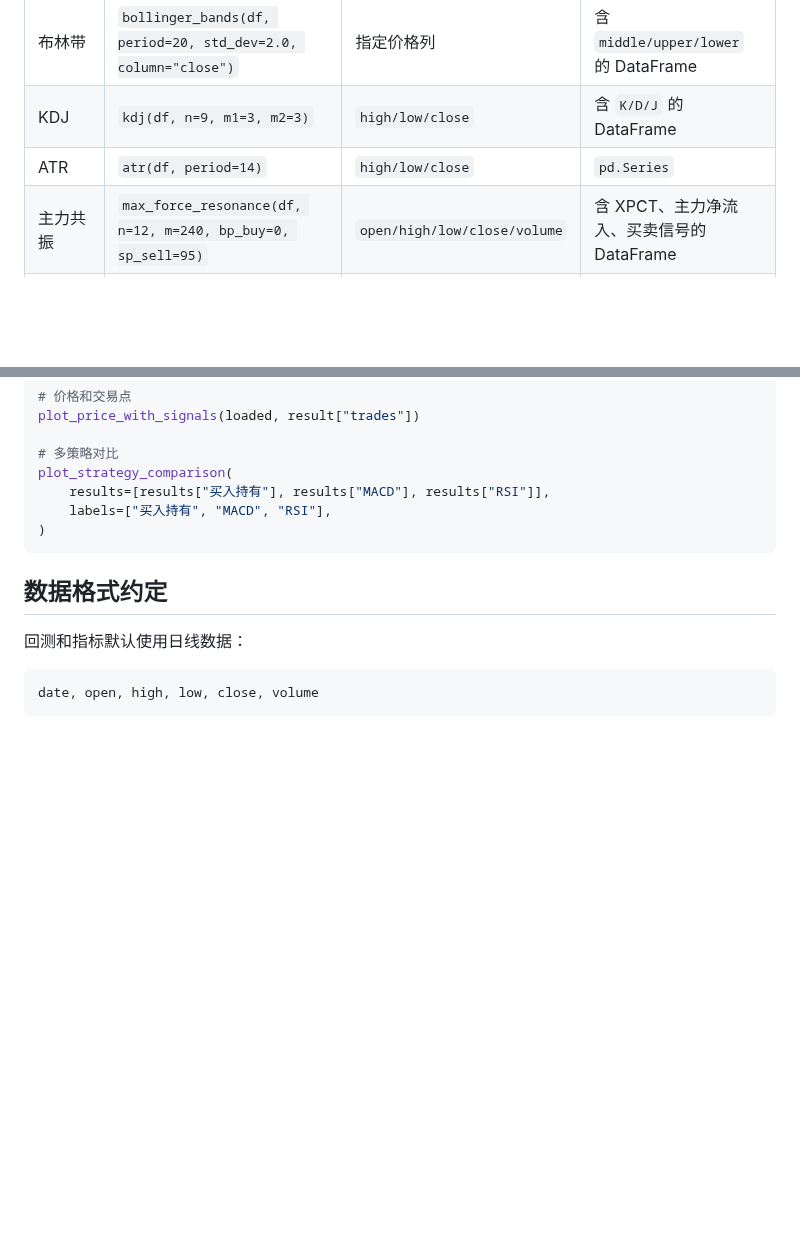
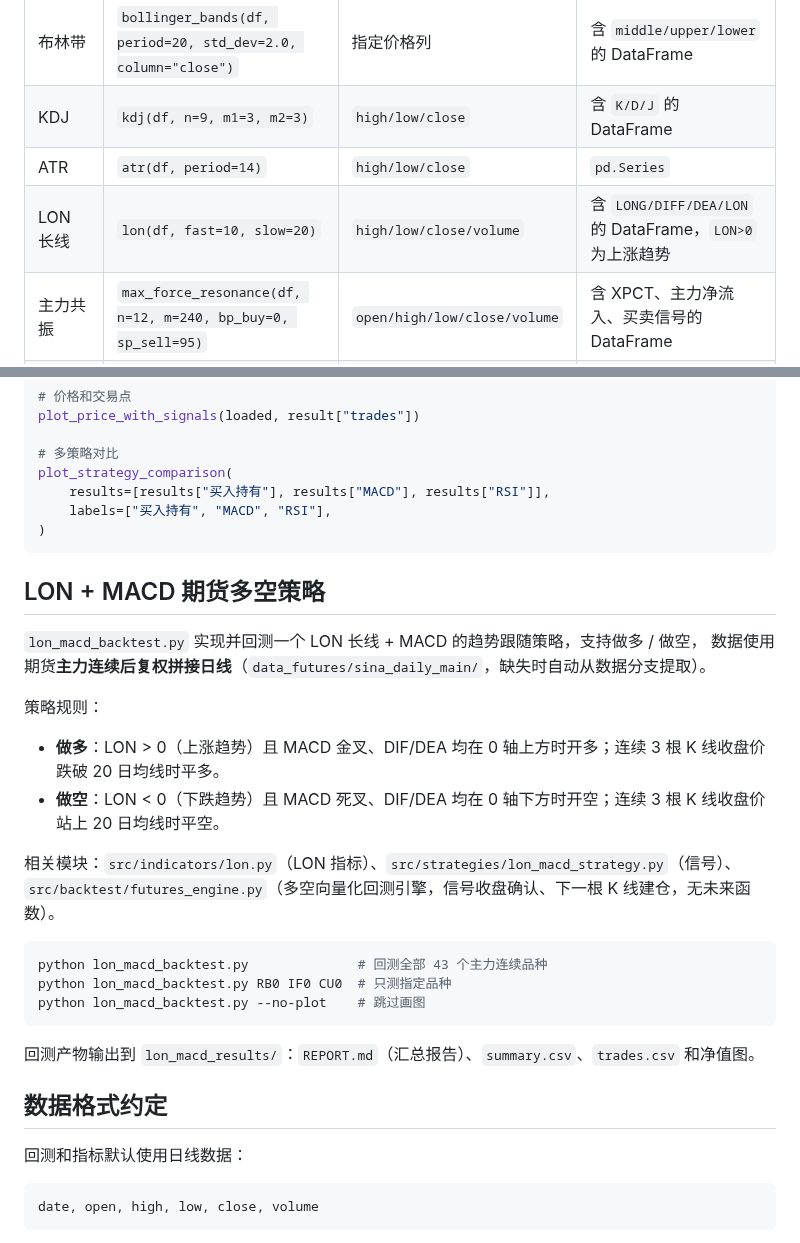
Before and after one commit to Maohhh/stock-backtest, a Markdown page: README.md, 2 parts joined by grey strips. GitHub-like rendering; blank space fills up the shorter version.

````diff
--- a/README.md
+++ b/README.md
@@ -110,6 +110,7 @@ python download_data.py --symbols 000001.SZ --storage-backend sqlite
 | 布林带 | `bollinger_bands(df, period=20, std_dev=2.0, column="close")` | 指定价格列 | 含 `middle/upper/lower` 的 DataFrame |
 | KDJ | `kdj(df, n=9, m1=3, m2=3)` | `high/low/close` | 含 `K/D/J` 的 DataFrame |
 | ATR | `atr(df, period=14)` | `high/low/close` | `pd.Series` |
+| LON 长线 | `lon(df, fast=10, slow=20)` | `high/low/close/volume` | 含 `LONG/DIFF/DEA/LON` 的 DataFrame，`LON>0` 为上涨趋势 |
 | 主力共振 | `max_force_resonance(df, n=12, m=240, bp_buy=0, sp_sell=95)` | `open/high/low/close/volume` | 含 XPCT、主力净流入、买卖信号的 DataFrame |
 | XPCT | `xpct_only(df, n=12, m=240)` | `close` | `pd.Series`，范围 0-100 |
 
@@ -339,6 +340,27 @@ plot_strategy_comparison(
 )
 ```
 
+## LON + MACD 期货多空策略
+
+`lon_macd_backtest.py` 实现并回测一个 LON 长线 + MACD 的趋势跟随策略，支持做多 / 做空，
+数据使用期货**主力连续后复权拼接日线**（`data_futures/sina_daily_main/`，缺失时自动从数据分支提取）。
+
+策略规则：
+
+- **做多**：LON > 0（上涨趋势）且 MACD 金叉、DIF/DEA 均在 0 轴上方时开多；连续 3 根 K 线收盘价跌破 20 日均线时平多。
+- **做空**：LON < 0（下跌趋势）且 MACD 死叉、DIF/DEA 均在 0 轴下方时开空；连续 3 根 K 线收盘价站上 20 日均线时平空。
+
+相关模块：`src/indicators/lon.py`（LON 指标）、`src/strategies/lon_macd_strategy.py`（信号）、
+`src/backtest/futures_engine.py`（多空向量化回测引擎，信号收盘确认、下一根 K 线建仓，无未来函数）。
+
+```bash
+python lon_macd_backtest.py              # 回测全部 43 个主力连续品种
+python lon_macd_backtest.py RB0 IF0 CU0  # 只测指定品种
+python lon_macd_backtest.py --no-plot    # 跳过画图
+```
+
+回测产物输出到 `lon_macd_results/`：`REPORT.md`（汇总报告）、`summary.csv`、`trades.csv` 和净值图。
+
 ## 数据格式约定
 
 回测和指标默认使用日线数据：
````
Also changed, not shown: lon_macd_results/REPORT.md (added, +84 -0 lines), lon_macd_results/equity_all.png (added), lon_macd_results/top_bottom.png (added), 9 other files.
